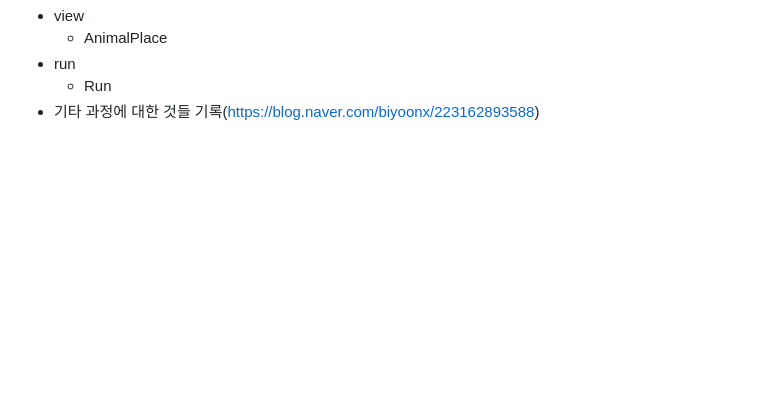
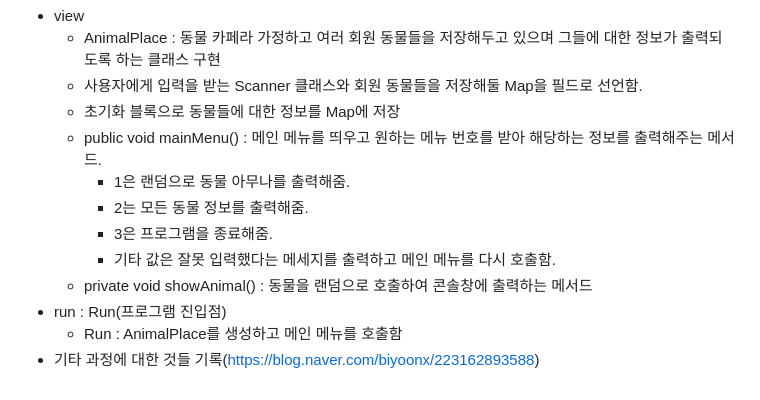
Before and after one commit to biyoonx/Practical_code_I_crafted, a Markdown page: README.md, the part around one of its changes. Drawn GitHub-style; blank space fills up the shorter version.

```diff
--- a/README.md
+++ b/README.md
@@ -396,5 +419,13 @@
 - view
-  - AnimalPlace
-- run
-  - Run
+  - AnimalPlace : 동물 카페라 가정하고 여러 회원 동물들을 저장해두고 있으며 그들에 대한 정보가 출력되도록 하는 클래스 구현
+  - 사용자에게 입력을 받는 Scanner 클래스와 회원 동물들을 저장해둘 Map을 필드로 선언함.
+  - 초기화 블록으로 동물들에 대한 정보를 Map에 저장
+  - public void mainMenu() : 메인 메뉴를 띄우고 원하는 메뉴 번호를 받아 해당하는 정보를 출력해주는 메서드.
+    - 1은 랜덤으로 동물 아무나를 출력해줌.
+    - 2는 모든 동물 정보를 출력해줌.
+    - 3은 프로그램을 종료해줌.
+    - 기타 값은 잘못 입력했다는 메세지를 출력하고 메인 메뉴를 다시 호출함.
+  - private void showAnimal() : 동물을 랜덤으로 호출하여 콘솔창에 출력하는 메서드
+- run : Run(프로그램 진입점)
+  - Run : AnimalPlace를 생성하고 메인 메뉴를 호출함
 - 기타 과정에 대한 것들 기록(https://blog.naver.com/biyoonx/223162893588)
```
Also changed, not shown: other parts of README.md (+38 -15 lines).
